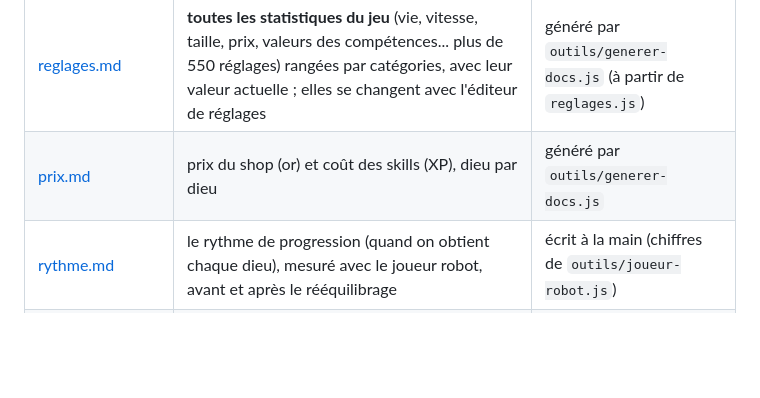
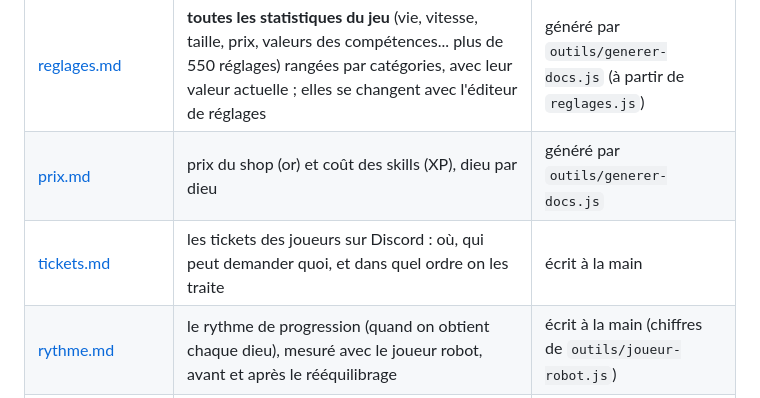
Before and after one commit to gleufeurg/PFGame, a Markdown page: game-design/README.md, the part around the change. Drawn GitHub-style; blank space fills up the shorter version.

```diff
--- a/game-design/README.md
+++ b/game-design/README.md
@@ -8,6 +8,7 @@ Ce dossier rassemble tout ce qui sert à concevoir le jeu. Il n'est pas chargé
 | --- | --- | --- |
 | [reglages.md](reglages.md) | **toutes les statistiques du jeu** (vie, vitesse, taille, prix, valeurs des compétences... plus de 550 réglages) rangées par catégories, avec leur valeur actuelle ; elles se changent avec l'éditeur de réglages | généré par `outils/generer-docs.js` (à partir de `reglages.js`) |
 | [prix.md](prix.md) | prix du shop (or) et coût des skills (XP), dieu par dieu | généré par `outils/generer-docs.js` |
+| [tickets.md](tickets.md) | les tickets des joueurs sur Discord : où, qui peut demander quoi, et dans quel ordre on les traite | écrit à la main |
 | [rythme.md](rythme.md) | le rythme de progression (quand on obtient chaque dieu), mesuré avec le joueur robot, avant et après le rééquilibrage | écrit à la main (chiffres de `outils/joueur-robot.js`) |
 | [skills/](skills/README.md) | les 12 skill trees et leurs voies (choix exclusifs), les 66 combos et les 220 fusions d'orbite | généré par `outils/generer-docs.js` |
 | [questions/](questions/README.md) | les réponses aux questions posées sur le jeu : toutes les formules ([formules.md](questions/formules.md)), les couleurs autour des ennemis… | écrit à la main |
```
Also changed, not shown: CLAUDE.md (+1 -0 lines), game-design/tickets.md (added, +29 -0 lines).
